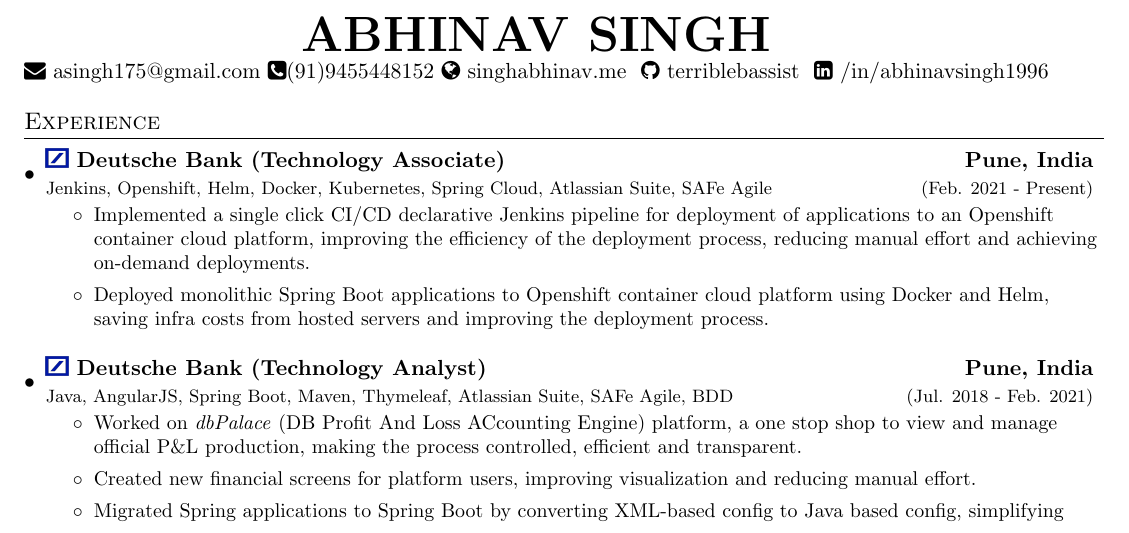
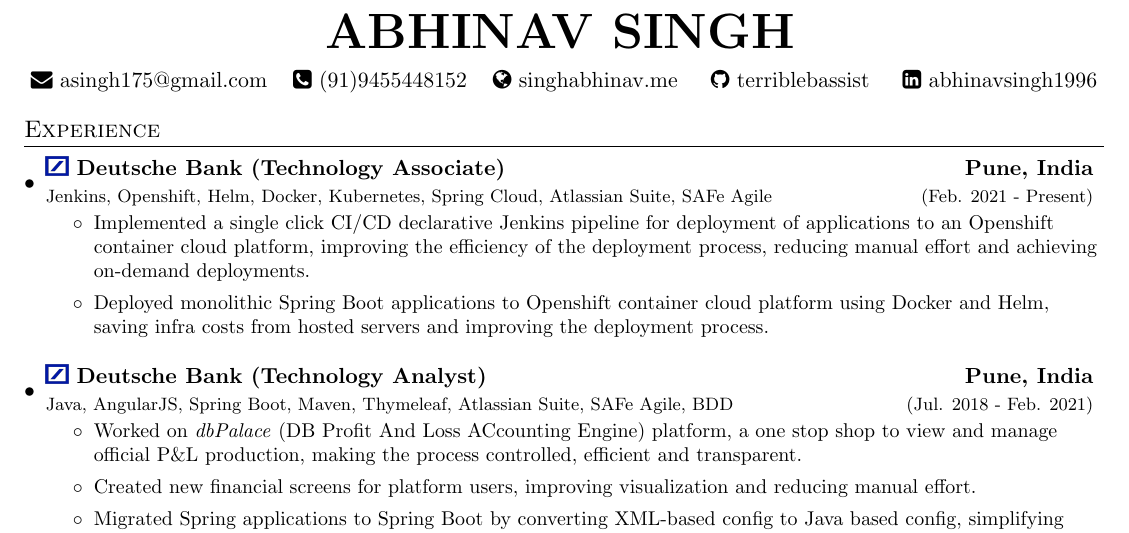
Before and after one commit to terriblebassist/resume, a LaTeX CV (resume.tex): part of the page, cut so that both start at the same text. Compiled offline with pdfLaTeX.

Commit message:
Update resume.tex

```diff
--- a/resume.tex
+++ b/resume.tex
@@ -66,13 +66,21 @@
 
 
 %----------HEADING-----------------
-\begin{tabular*}{\textwidth}c\textbf{{\Huge ABHINAV SINGH}}\\
+\begin{center}
+\begin{tabular}{c c c c c}\textbf{{\Huge ABHINAV SINGH}}
+\vspace{2mm}
+\\
 \href{mailto:asingh175@gmail.com}{{\faEnvelope} asingh175@gmail.com}
-\href{tel:+919455448152}{{\faPhoneSquare}(91)9455448152}
+\hspace{2mm}
+\href{tel:+919455448152}{{\faPhoneSquare} (91)9455448152}
+\hspace{2mm}
 \href{https://singhabhinav.me}{{\faGlobe} singhabhinav.me}
+\hspace{2mm}
 \href{https://github.com/terriblebassist}{{ \faGithub} terriblebassist}
-\href{https://www.linkedin.com/in/abhinavsingh1996/}{{ \faLinkedinSquare} /in/abhinavsingh1996}
-\end{tabular*}
+\hspace{2mm}
+\href{https://www.linkedin.com/in/abhinavsingh1996/}{{ \faLinkedinSquare} abhinavsingh1996}
+\end{tabular}
+\end{center}
 
 %-----------EXPERIENCE-----------------
 \section{Experience}
```
